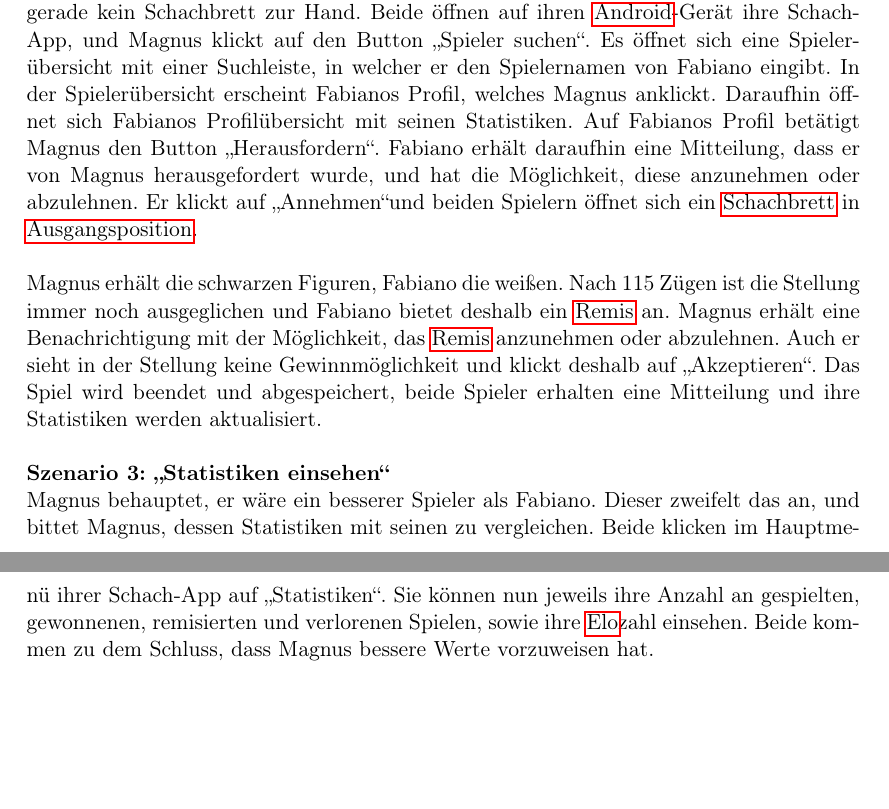
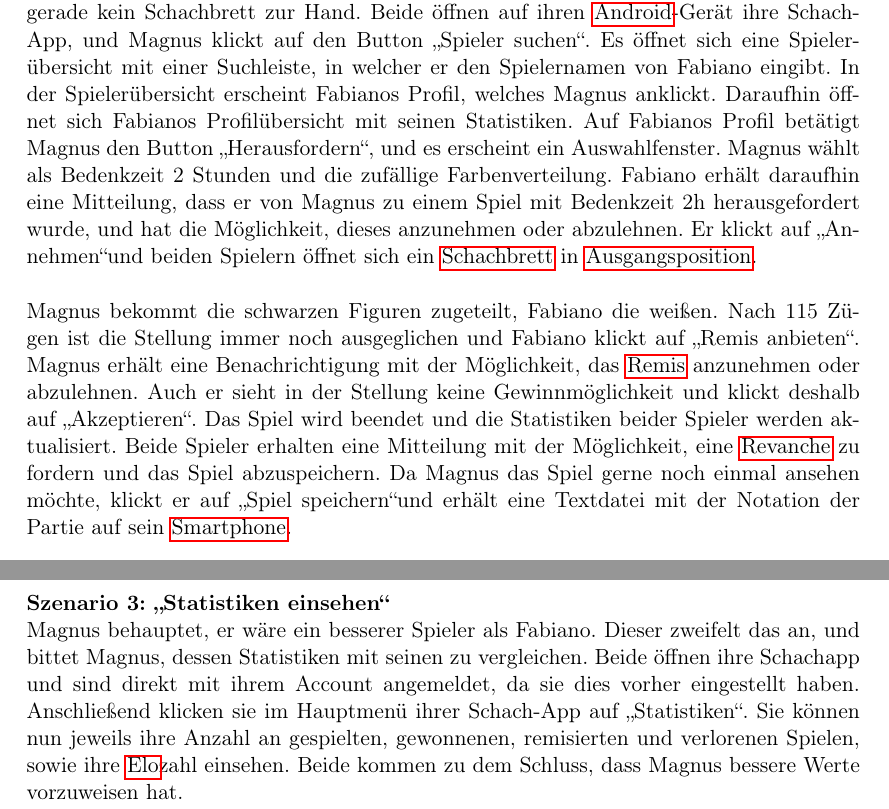
Before and after one commit to DrMopiti/pse, a LaTeX document (Pflichtenheft/Pflichtenheft.tex): two parts of pages 15 and 16 of 21 before the commit and two parts of pages 15 and 16 of 20 after it, joined at a grey line, cut so that both start at the same text, the shorter picture padded with empty space. Compiled offline with pdfLaTeX.

Commit message:
Szenarien 2 und 3 überarbeitet, Glossareintrag Revanche hinzugefügt

```diff
--- a/Pflichtenheft/Pflichtenheft.tex
+++ b/Pflichtenheft/Pflichtenheft.tex
@@ -54,6 +54,12 @@ bookmarks=true,%
 {
 	name=Remis,
 	description={Der unentschiedene Ausgang einer Schachpartie, entweder durch Einigung beider Spieler oder durch Erreichen einer Stellung oder Zugfolge, welche ein Unentschieden erzwingt}
+}
+
+\newglossaryentry{Revanche}
+{
+	name=Revanche,
+	description={Spiel, das dem Verlierer einer vorangegangene Partie die Chance gewährt, die Niederlage wieder wett zu machen, hier auch für den Gewinner möglich}
 }
 
 \newglossaryentry{Spieler}
@@ -354,12 +360,12 @@ Max Mustermann macht seinen Zug. Als nächstes zieht sein Gegner. Nun ist er wie
 seinen Gegner \gls{Schachmatt} gesetzt. Die Partie ist somit beendet und Max Mustermann bekommt die Meldung, dass er gewonnen hat.
 
 \textbf{Szenario 2: \glqq Spiele gegen einen Freund\grqq} \\
-Magnus und Fabiano wollen in ihrer Freizeit gegeneinander Schach spielen, haben aber gerade kein Schachbrett zur Hand. Beide öffnen auf ihren \gls{Android}-Gerät ihre Schach-App, und Magnus klickt auf den Button \glqq Spieler suchen\grqq. Es öffnet sich eine Spielerübersicht mit einer Suchleiste, in welcher er den Spielernamen von Fabiano eingibt. In der Spielerübersicht erscheint Fabianos Profil, welches Magnus anklickt. Daraufhin öffnet sich Fabianos Profilübersicht mit seinen Statistiken. Auf Fabianos Profil betätigt Magnus den Button \glqq Herausfordern\grqq. Fabiano erhält daraufhin eine Mitteilung, dass er von Magnus herausgefordert wurde, und hat die Möglichkeit, diese anzunehmen oder abzulehnen. Er klickt auf \glqq Annehmen\grqq und beiden Spielern öffnet sich ein \gls{Schachbrett} in \gls{Ausgangsposition}.
+Magnus und Fabiano wollen in ihrer Freizeit gegeneinander Schach spielen, haben aber gerade kein Schachbrett zur Hand. Beide öffnen auf ihren \gls{Android}-Gerät ihre Schach-App, und Magnus klickt auf den Button \glqq Spieler suchen\grqq. Es öffnet sich eine Spielerübersicht mit einer Suchleiste, in welcher er den Spielernamen von Fabiano eingibt. In der Spielerübersicht erscheint Fabianos Profil, welches Magnus anklickt. Daraufhin öffnet sich Fabianos Profilübersicht mit seinen Statistiken. Auf Fabianos Profil betätigt Magnus den Button \glqq Herausfordern\grqq, und es erscheint ein Auswahlfenster. Magnus wählt als Bedenkzeit 2 Stunden und die zufällige Farbenverteilung. Fabiano erhält daraufhin eine Mitteilung, dass er von Magnus zu einem Spiel mit Bedenkzeit 2h herausgefordert wurde, und hat die Möglichkeit, dieses anzunehmen oder abzulehnen. Er klickt auf \glqq Annehmen\grqq und beiden Spielern öffnet sich ein \gls{Schachbrett} in \gls{Ausgangsposition}.
 
-Magnus erhält die schwarzen Figuren, Fabiano die weißen. Nach 115 Zügen ist die Stellung immer noch ausgeglichen und Fabiano bietet deshalb ein \gls{Remis} an. Magnus erhält eine Benachrichtigung mit der Möglichkeit, das \gls{Remis} anzunehmen oder abzulehnen. Auch er sieht in der Stellung keine Gewinnmöglichkeit und klickt deshalb auf \glqq Akzeptieren\grqq. Das Spiel wird beendet und abgespeichert, beide Spieler erhalten eine Mitteilung und ihre Statistiken werden aktualisiert.
+Magnus bekommt die schwarzen Figuren zugeteilt, Fabiano die weißen. Nach 115 Zügen ist die Stellung immer noch ausgeglichen und Fabiano klickt auf \glqq Remis anbieten\grqq. Magnus erhält eine Benachrichtigung mit der Möglichkeit, das \gls{Remis} anzunehmen oder abzulehnen. Auch er sieht in der Stellung keine Gewinnmöglichkeit und klickt deshalb auf \glqq Akzeptieren\grqq. Das Spiel wird beendet und die Statistiken beider Spieler werden aktualisiert. Beide Spieler erhalten eine Mitteilung mit der Möglichkeit, eine \gls{Revanche} zu fordern und das Spiel abzuspeichern. Da Magnus das Spiel gerne noch einmal ansehen möchte, klickt er auf \glqq Spiel speichern\grqq und erhält eine Textdatei mit der Notation der Partie auf sein \gls{Smartphone}.
 
 \textbf{Szenario 3: \glqq Statistiken einsehen\grqq} \\
-Magnus behauptet, er wäre ein besserer Spieler als Fabiano. Dieser zweifelt das an, und bittet Magnus, dessen Statistiken mit seinen zu vergleichen. Beide klicken im Hauptmenü ihrer Schach-App auf \glqq Statistiken\grqq. Sie können nun jeweils ihre Anzahl an gespielten, gewonnenen, remisierten und verlorenen Spielen, sowie ihre \gls{Elo}zahl einsehen. Beide kommen zu dem Schluss, dass Magnus bessere Werte vorzuweisen hat.
+Magnus behauptet, er wäre ein besserer Spieler als Fabiano. Dieser zweifelt das an, und bittet Magnus, dessen Statistiken mit seinen zu vergleichen. Beide öffnen ihre Schachapp und sind direkt mit ihrem Account angemeldet, da sie dies vorher eingestellt haben. Anschließend klicken sie im Hauptmenü ihrer Schach-App auf \glqq Statistiken\grqq. Sie können nun jeweils ihre Anzahl an gespielten, gewonnenen, remisierten und verlorenen Spielen, sowie ihre \gls{Elo}zahl einsehen. Beide kommen zu dem Schluss, dass Magnus bessere Werte vorzuweisen hat.
 \pagebreak
 \subsection{Anwendungsfälle}
 \begin{enumerate}
```
Also changed, not shown: Pflichtenheft/Pflichtenheft.pdf, Pflichtenheft/Pflichtenheft.tex (8 more changed lines).
